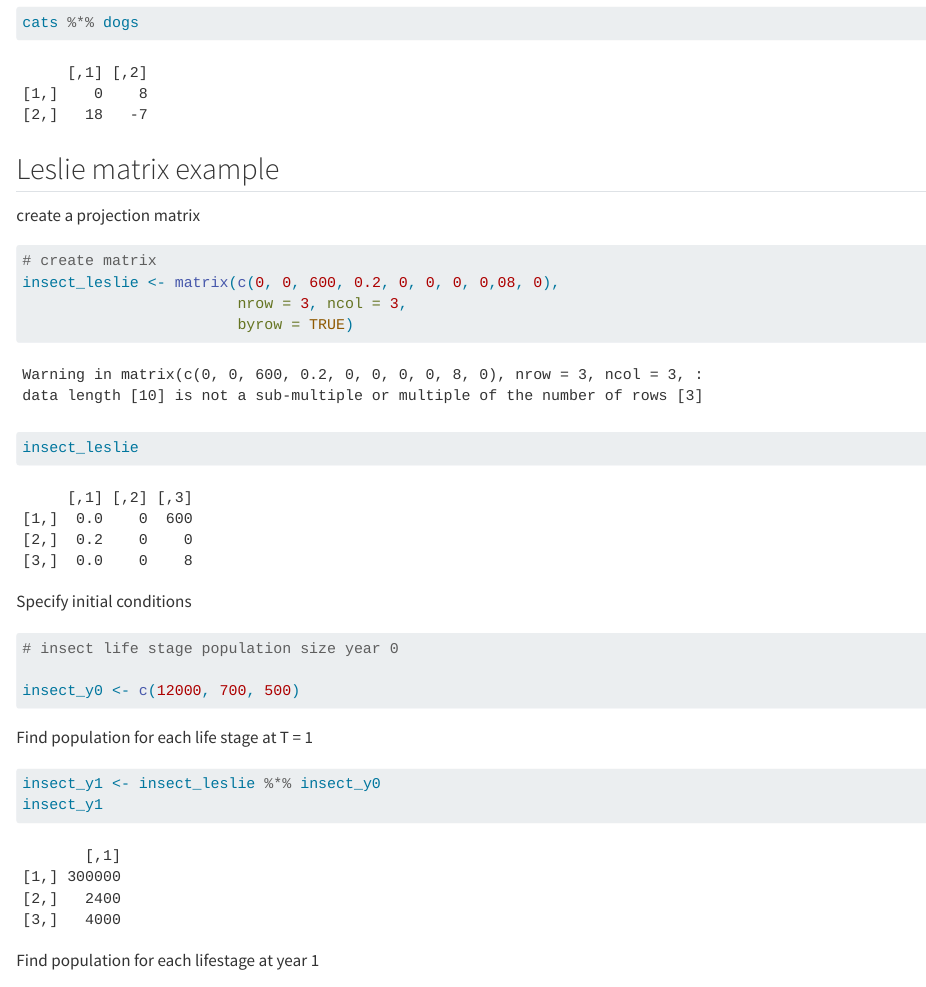
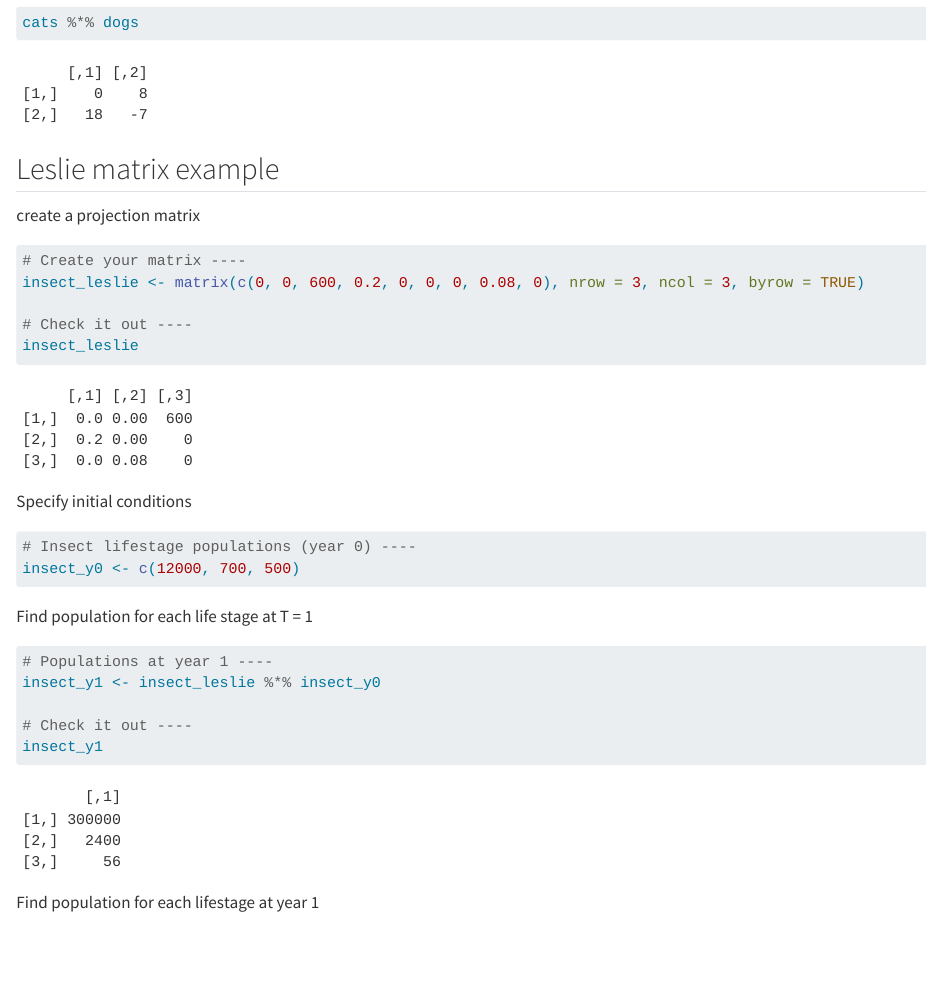
Before and after one commit to richardmonteslemus/eds212-day4a, a Quarto document (leslie-practice.qmd): the page in a window 1100 px wide, from 1990 px down. Rendered offline with R 4.5, knitr and Pandoc in place of Quarto, with nearby package versions; long lines of code are wrapped.

Commit message:
edit matrix

````diff
--- a/leslie-practice.qmd
+++ b/leslie-practice.qmd
@@ -65,22 +65,24 @@ cats %*% dogs
 create a projection matrix
 
 ```{r}
-# create matrix
-insect_leslie <- matrix(c(0, 0, 600, 0.2, 0, 0, 0, 0,08, 0),
-                        nrow = 3, ncol = 3,
-                        byrow = TRUE)
+# Create your matrix ----
+insect_leslie <- matrix(c(0, 0, 600, 0.2, 0, 0, 0, 0.08, 0), nrow = 3, ncol = 3, byrow = TRUE)
+
+# Check it out ----
 insect_leslie
 ```
 Specify initial conditions
 ```{r}
-# insect life stage population size year 0
-
+# Insect lifestage populations (year 0) ----
 insect_y0 <- c(12000, 700, 500)
 ```
 
 Find population for each life stage at T = 1
 ```{r}
+# Populations at year 1 ----
 insect_y1 <- insect_leslie %*% insect_y0
+
+# Check it out ----
 insect_y1
 ```
 
````
